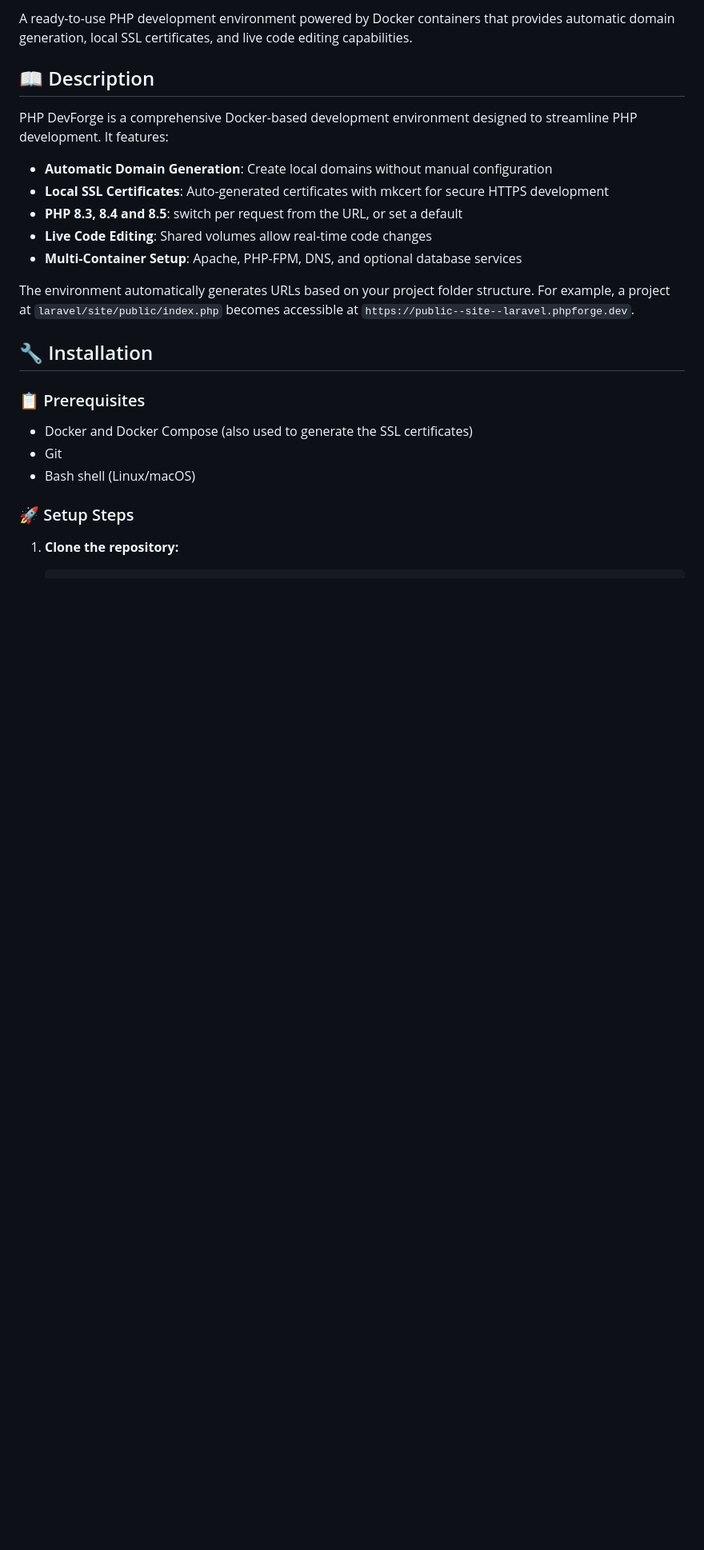
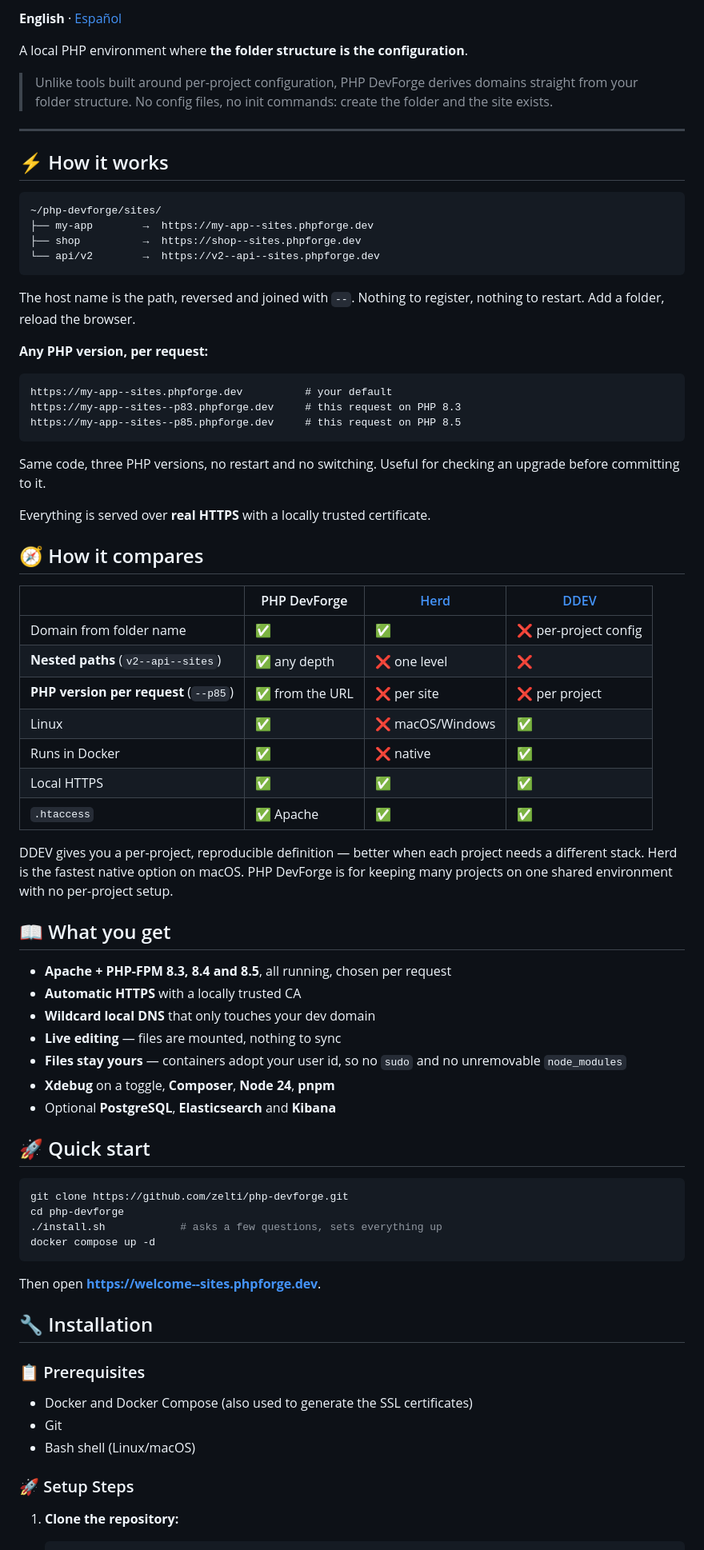
Before and after one commit to zelti/php-devforge, a Markdown page: README.md, the part around one of its changes. Shown at 80% size. Rendered like a GitHub page; blank space fills up the shorter version.

````diff
--- a/README.md
+++ b/README.md
@@ -8,17 +11,76 @@
 
-A ready-to-use PHP development environment powered by Docker containers that provides automatic domain generation, local SSL certificates, and live code editing capabilities.
+**English** · [Español](README.es.md)
 
-## 📖 Description
+A local PHP environment where **the folder structure is the configuration**.
 
-PHP DevForge is a comprehensive Docker-based development environment designed to streamline PHP development. It features:
+> Unlike tools built around per-project configuration, PHP DevForge derives domains
+> straight from your folder structure. No config files, no init commands: create the
+> folder and the site exists.
 
-- **Automatic Domain Generation**: Create local domains without manual configuration
-- **Local SSL Certificates**: Auto-generated certificates with mkcert for secure HTTPS development
-- **PHP 8.3, 8.4 and 8.5**: switch per request from the URL, or set a default
-- **Live Code Editing**: Shared volumes allow real-time code changes
-- **Multi-Container Setup**: Apache, PHP-FPM, DNS, and optional database services
+---
 
-The environment automatically generates URLs based on your project folder structure. For example, a project at `laravel/site/public/index.php` becomes accessible at `https://public--site--laravel.phpforge.dev`.
+## ⚡ How it works
+
+```
+~/php-devforge/sites/
+├── my-app        →  https://my-app--sites.phpforge.dev
+├── shop          →  https://shop--sites.phpforge.dev
+└── api/v2        →  https://v2--api--sites.phpforge.dev
+```
+
+The host name is the path, reversed and joined with `--`. Nothing to register,
+nothing to restart. Add a folder, reload the browser.
+
+**Any PHP version, per request:**
+
+```
+https://my-app--sites.phpforge.dev          # your default
+https://my-app--sites--p83.phpforge.dev     # this request on PHP 8.3
+https://my-app--sites--p85.phpforge.dev     # this request on PHP 8.5
+```
+
+Same code, three PHP versions, no restart and no switching. Useful for checking an
+upgrade before committing to it.
+
+Everything is served over **real HTTPS** with a locally trusted certificate.
+
+## 🧭 How it compares
+
+|  | PHP DevForge | [Herd](https://herd.laravel.com) | [DDEV](https://ddev.com) |
+|---|---|---|---|
+| Domain from folder name | ✅ | ✅ | ❌ per-project config |
+| **Nested paths** (`v2--api--sites`) | ✅ any depth | ❌ one level | ❌ |
+| **PHP version per request** (`--p85`) | ✅ from the URL | ❌ per site | ❌ per project |
+| Linux | ✅ | ❌ macOS/Windows | ✅ |
+| Runs in Docker | ✅ | ❌ native | ✅ |
+| Local HTTPS | ✅ | ✅ | ✅ |
+| `.htaccess` | ✅ Apache | ✅ | ✅ |
+
+DDEV gives you a per-project, reproducible definition — better when each project
+needs a different stack. Herd is the fastest native option on macOS. PHP DevForge is
+for keeping many projects on one shared environment with no per-project setup.
+
+## 📖 What you get
+
+- **Apache + PHP-FPM 8.3, 8.4 and 8.5**, all running, chosen per request
+- **Automatic HTTPS** with a locally trusted CA
+- **Wildcard local DNS** that only touches your dev domain
+- **Live editing** — files are mounted, nothing to sync
+- **Files stay yours** — containers adopt your user id, so no `sudo` and no
+  unremovable `node_modules`
+- **Xdebug** on a toggle, **Composer**, **Node 24**, **pnpm**
+- Optional **PostgreSQL**, **Elasticsearch** and **Kibana**
+
+## 🚀 Quick start
+
+```bash
+git clone https://github.com/zelti/php-devforge.git
+cd php-devforge
+./install.sh            # asks a few questions, sets everything up
+docker compose up -d
+```
+
+Then open **https://welcome--sites.phpforge.dev**.
 
 ## 🔧 Installation
 
````
Also changed, not shown: other parts of README.md (+4 -1 lines), README.es.md (added, +340 -0 lines), TASKS.md (+26 -0 lines).
